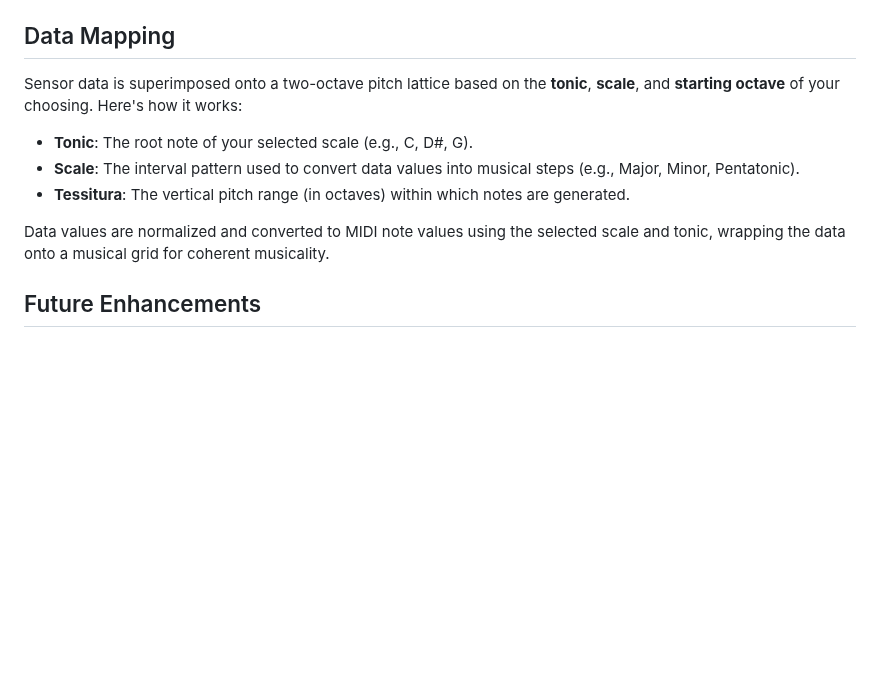
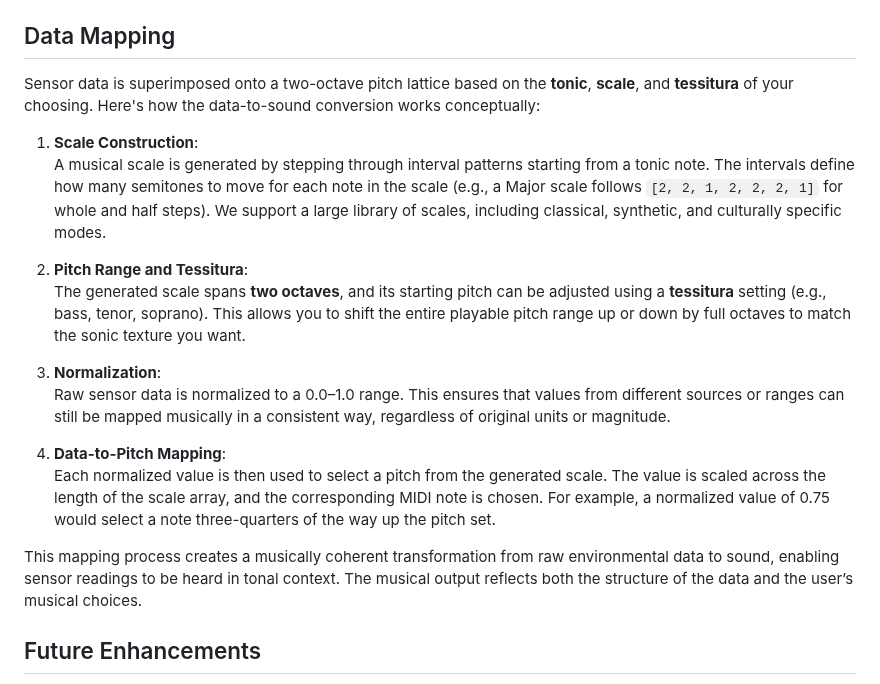
Before and after one commit to OPEnSLab-OSU/WeatherChimesWeb, a Markdown page: README.md, the part around the change. Rendered like a GitHub page; blank space fills up the shorter version.

```diff
--- a/README.md
+++ b/README.md
@@ -141,13 +141,22 @@ If you’re new to this project, start by understanding the following:
 
 ## Data Mapping
 
-Sensor data is superimposed onto a two-octave pitch lattice based on the **tonic**, **scale**, and **starting octave** of your choosing. Here's how it works:
+Sensor data is superimposed onto a two-octave pitch lattice based on the **tonic**, **scale**, and **tessitura** of your choosing. Here's how the data-to-sound conversion works conceptually:
 
-- **Tonic**: The root note of your selected scale (e.g., C, D#, G).
-- **Scale**: The interval pattern used to convert data values into musical steps (e.g., Major, Minor, Pentatonic).
-- **Tessitura**: The vertical pitch range (in octaves) within which notes are generated.
+1. **Scale Construction**:
+   A musical scale is generated by stepping through interval patterns starting from a tonic note. The intervals define how many semitones to move for each note in the scale (e.g., a Major scale follows `[2, 2, 1, 2, 2, 2, 1]` for whole and half steps). We support a large library of scales, including classical, synthetic, and culturally specific modes.
 
-Data values are normalized and converted to MIDI note values using the selected scale and tonic, wrapping the data onto a musical grid for coherent musicality.
+2. **Pitch Range and Tessitura**:
+   The generated scale spans **two octaves**, and its starting pitch can be adjusted using a **tessitura** setting (e.g., bass, tenor, soprano). This allows you to shift the entire playable pitch range up or down by full octaves to match the sonic texture you want.
+
+3. **Normalization**:
+   Raw sensor data is normalized to a 0.0–1.0 range. This ensures that values from different sources or ranges can still be mapped musically in a consistent way, regardless of original units or magnitude.
+
+4. **Data-to-Pitch Mapping**:
+   Each normalized value is then used to select a pitch from the generated scale. The value is scaled across the length of the scale array, and the corresponding MIDI note is chosen. For example, a normalized value of 0.75 would select a note three-quarters of the way up the pitch set.
+
+This mapping process creates a musically coherent transformation from raw environmental data to sound, enabling sensor readings to be heard in tonal context. The musical output reflects both the structure of the data and the user’s musical choices.
+
 
 ## Future Enhancements
 - Improve UI with more visual feedback.
```
